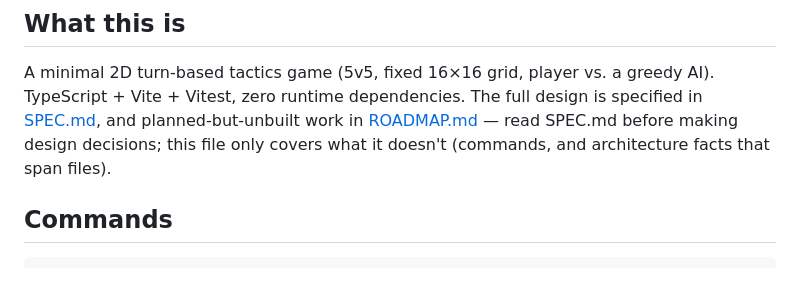
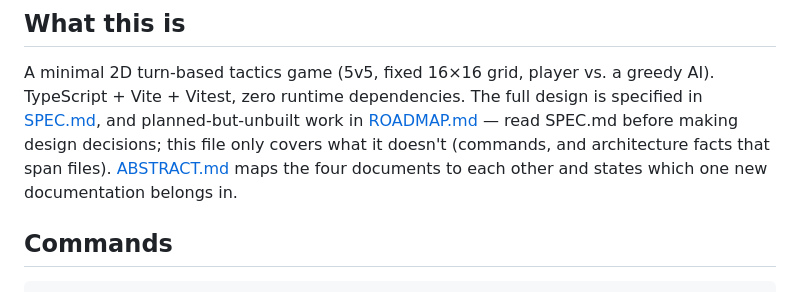
Before and after one commit to trulsmoholt/2dStrategyGame, a Markdown page: CLAUDE.md, the part around the change. Rendered like a GitHub page.

```diff
--- a/CLAUDE.md
+++ b/CLAUDE.md
@@ -9,7 +9,8 @@ greedy AI). TypeScript + Vite + Vitest, zero runtime dependencies. The full
 design is specified in [SPEC.md](SPEC.md), and planned-but-unbuilt work in
 [ROADMAP.md](ROADMAP.md) — read SPEC.md before making design decisions; this
 file only covers what it doesn't (commands, and architecture facts that span
-files).
+files). [ABSTRACT.md](ABSTRACT.md) maps the four documents to each other and
+states which one new documentation belongs in.
 
 ## Commands
 
```
Also changed, not shown: ABSTRACT.md (added, +45 -0 lines).
